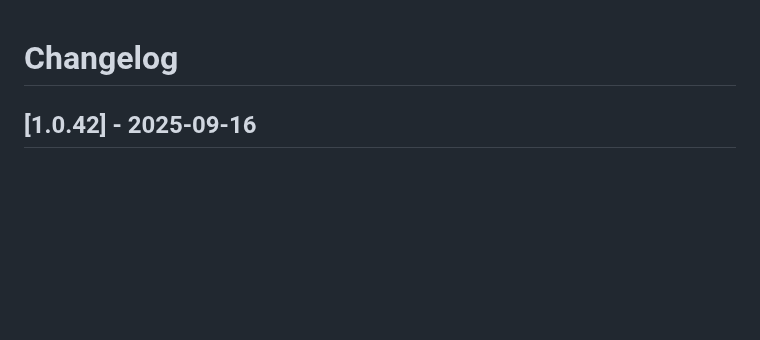
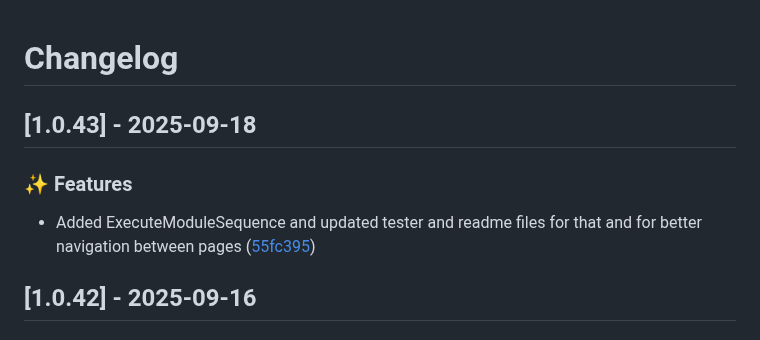
Before and after one commit to ArborXR/abxrlib-for-webxr, a Markdown page: CHANGELOG.md, the part around the change. Drawn GitHub-style; blank space fills up the shorter version.

Commit message:
docs: update changelog for version 1.0.43

```diff
--- a/CHANGELOG.md
+++ b/CHANGELOG.md
@@ -1,4 +1,10 @@
 # Changelog
+
+## [1.0.43] - 2025-09-18
+
+### ✨ Features
+
+- Added ExecuteModuleSequence and updated tester and readme files for that and for better navigation between pages ([55fc395](../../commit/55fc3950519148dbea8e7f8a09ed42bc84f3bf67))
 
 ## [1.0.42] - 2025-09-16
 
```
